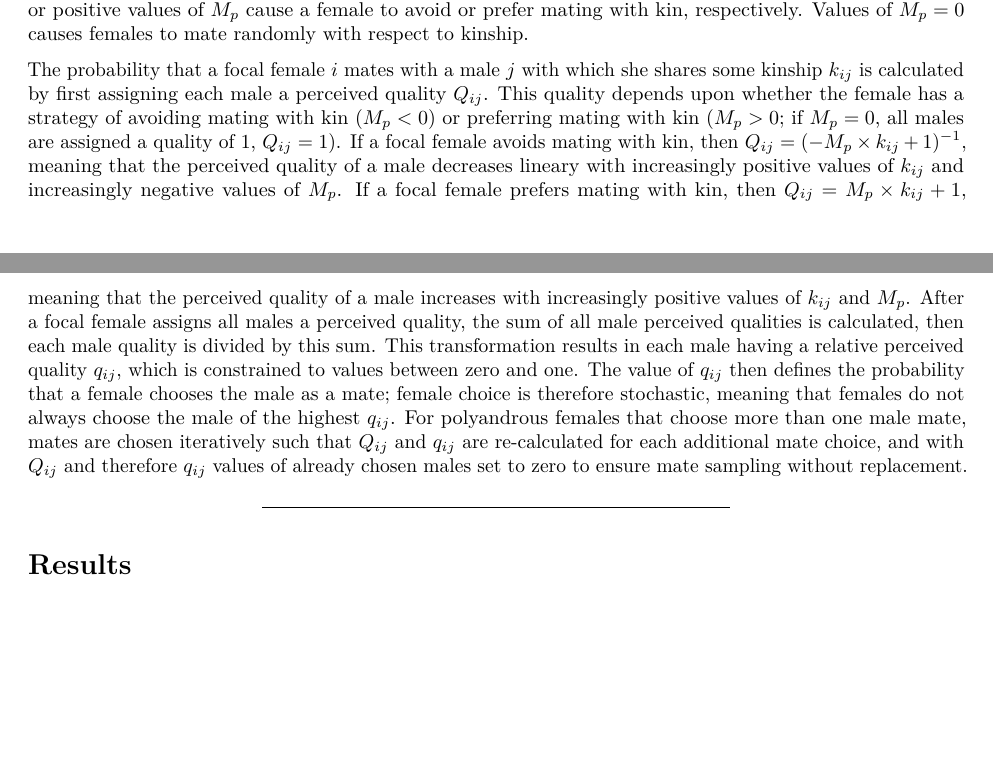
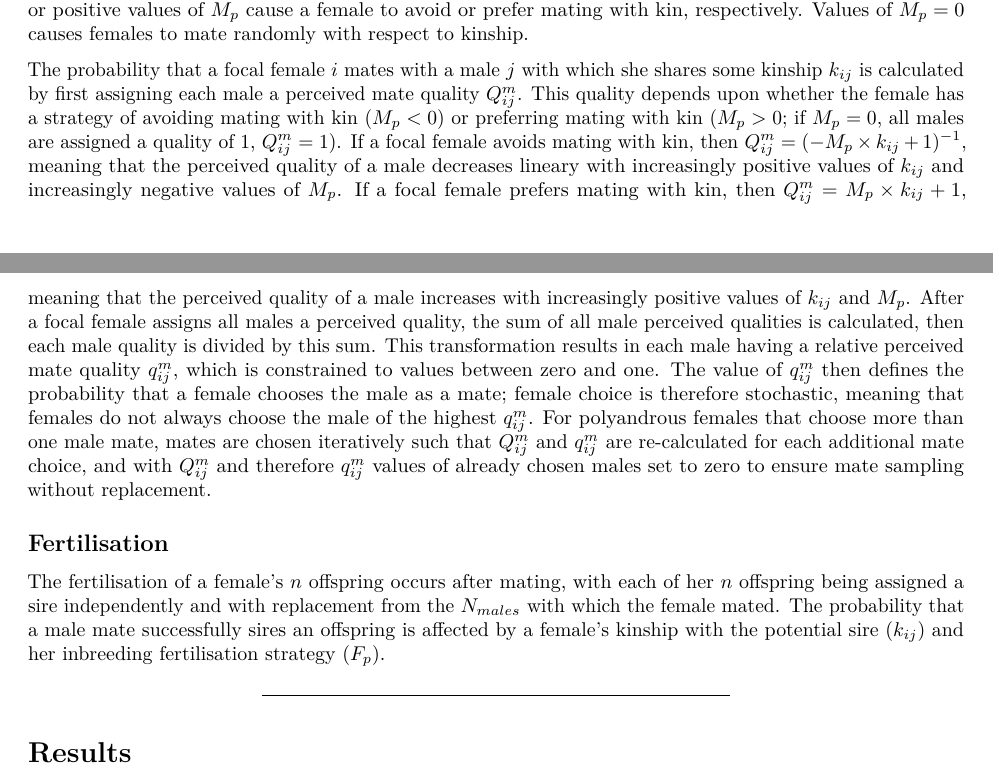
Before and after one commit to bradduthie/pre_post_cop, an R Markdown document (ms_pre_post.Rmd): two parts of pages 2 and 3 of 3, joined at a grey line, cut so that both start at the same text, the shorter picture padded with empty space. Rendered offline with R 4.5, knitr and Pandoc, then LaTeX, with nearby package versions; a font, style sheet, LaTeX package, included part or bibliography that could not be used is replaced or left out.

Commit message:
Add first two sentences of Fertilisation section to the Model

```diff
--- a/ms_pre_post.Rmd
+++ b/ms_pre_post.Rmd
@@ -57,10 +57,12 @@ Mating
 
 Each male within the population is a potential mate for any female to choose. We therefore assume that there are no opportunity costs associated with male mating such that mating with one female would reduce a male's ability to mate with and sire the offspring of any other female [e.g., @Waser1986]. While all males are therefore available as potential mates, we assume that a female mates with her total allotment of $N_{males}$ without replacement, meaning that $N_{males}$ models the total number of distinct males that a female chooses to mate with rather than the number of times that she mates. In the unlikely event that a female's $N_{males}$ exceeds the total number of males in the population, then she mates with all of the males in the populaton. More likely, $N_{males}$ will be a small subset of the available males in the population [@Duthie], so a focal female will be able to preferentially mate with males that are close kin (high $k$), distant kin (low $k$), or non-kin ($k=0$) through the expression of her mating phenotype ($M_{p}$). Like polyandry allele values, mating strategy allele values ($M_{a}$) can take any real number. However, unlike polyandry, the sum of all of a female's 20 $M_{a}$ alleles equals both her mating strategy genotype ($M_{g}$) and her mating strategy phenotype ($M_{p}$). Negative or positive values of $M_{p}$ cause a female to avoid or prefer mating with kin, respectively. Values of $M_{p}=0$ causes females to mate randomly with respect to kinship.
 
-The probability that a focal female $i$ mates with a male $j$ with which she shares some kinship $k_{ij}$ is calculated by first assigning each male a perceived quality $Q_{ij}$. This quality depends upon whether the female has a strategy of avoiding mating with kin ($M_{p}<0$) or preferring mating with kin ($M_{p}>0$; if $M_{p}=0$, all males are assigned a quality of 1, $Q_{ij}=1$). If a focal female avoids mating with kin, then $Q_{ij} = (-M_{p} \times k_{ij} + 1)^{-1}$, meaning that the perceived quality of a male decreases lineary with increasingly positive values of $k_{ij}$ and increasingly negative values of $M_{p}$. If a focal female prefers mating with kin, then $Q_{ij} = M_{p} \times k_{ij} + 1$, meaning that the perceived quality of a male increases with increasingly positive values of $k_{ij}$ and $M_{p}$. After a focal female assigns all males a perceived quality, the sum of all male perceived qualities is calculated, then each male quality is divided by this sum. This transformation results in each male having a relative perceived quality $q_{ij}$, which is constrained to values between zero and one. The value of $q_{ij}$ then defines the probability that a female chooses the male as a mate; female choice is therefore stochastic, meaning that females do not always choose the male of the highest $q_{ij}$. For polyandrous females that choose more than one male mate, mates are chosen iteratively such that $Q_{ij}$ and $q_{ij}$ are re-calculated for each additional mate choice, and with $Q_{ij}$ and therefore $q_{ij}$ values of already chosen males set to zero to ensure mate sampling without replacement.
+The probability that a focal female $i$ mates with a male $j$ with which she shares some kinship $k_{ij}$ is calculated by first assigning each male a perceived mate quality $Q^{m}_{ij}$. This quality depends upon whether the female has a strategy of avoiding mating with kin ($M_{p}<0$) or preferring mating with kin ($M_{p}>0$; if $M_{p}=0$, all males are assigned a quality of 1, $Q^{m}_{ij}=1$). If a focal female avoids mating with kin, then $Q^{m}_{ij} = (-M_{p} \times k_{ij} + 1)^{-1}$, meaning that the perceived quality of a male decreases lineary with increasingly positive values of $k_{ij}$ and increasingly negative values of $M_{p}$. If a focal female prefers mating with kin, then $Q^{m}_{ij} = M_{p} \times k_{ij} + 1$, meaning that the perceived quality of a male increases with increasingly positive values of $k_{ij}$ and $M_{p}$. After a focal female assigns all males a perceived quality, the sum of all male perceived qualities is calculated, then each male quality is divided by this sum. This transformation results in each male having a relative perceived mate quality $q^{m}_{ij}$, which is constrained to values between zero and one. The value of $q^{m}_{ij}$ then defines the probability that a female chooses the male as a mate; female choice is therefore stochastic, meaning that females do not always choose the male of the highest $q^{m}_{ij}$. For polyandrous females that choose more than one male mate, mates are chosen iteratively such that $Q^{m}_{ij}$ and $q^{m}_{ij}$ are re-calculated for each additional mate choice, and with $Q^{m}_{ij}$ and therefore $q^{m}_{ij}$ values of already chosen males set to zero to ensure mate sampling without replacement.
 
+Fertilisation
+----------------------------------------------
 
-
+The fertilisation of a female's $n$ offspring occurs after mating, with each of her $n$ offspring being assigned a sire independently and with replacement from the $N_{males}$ with which the female mated. The probability that a male mate successfully sires an offspring is affected by a female's kinship with the potential sire ($k_{ij}$) and her inbreeding fertilisation strategy ($F_{p}$).
 
 
 
```
